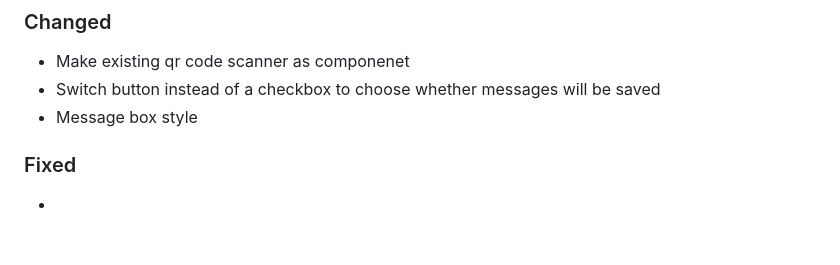
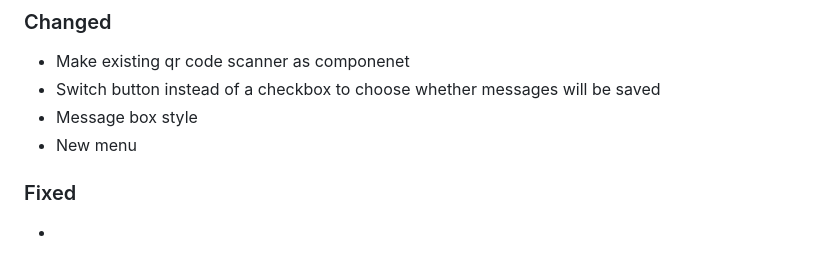
Before and after one commit to YR72dpi/SecuredWhisker, a Markdown page: docs/changelog.md, the part around the change. Rendered like a GitHub page.

Commit message:
doc: changelog

```diff
--- a/docs/changelog.md
+++ b/docs/changelog.md
@@ -15,6 +15,7 @@ The format is based on [Keep a Changelog](https://keepachangelog.com/en/1.0.0/),
 - Make existing qr code scanner as componenet
 - Switch button instead of a checkbox to choose whether messages will be saved
 - Message box style
+- New menu
 
 ### Fixed
 
```
